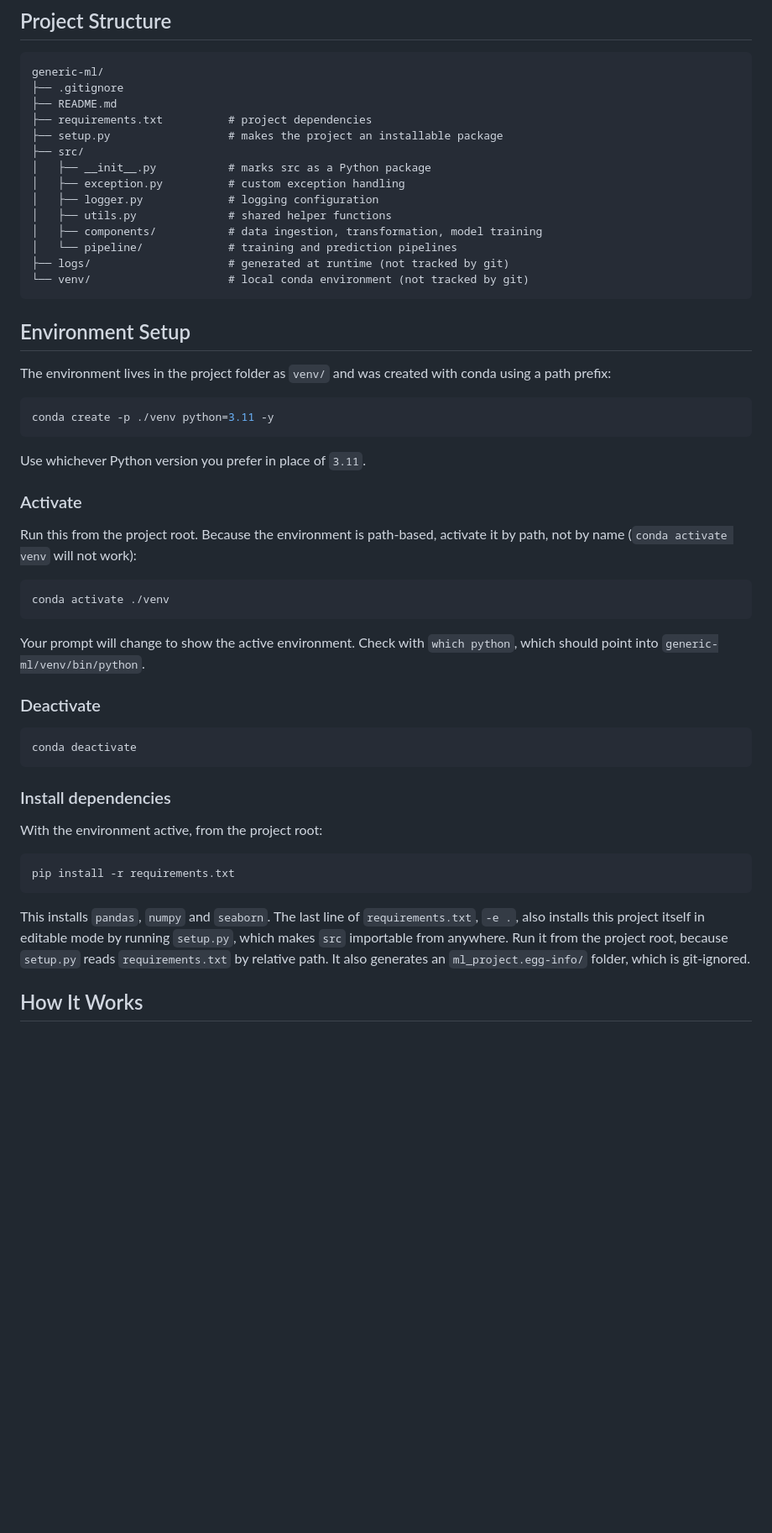
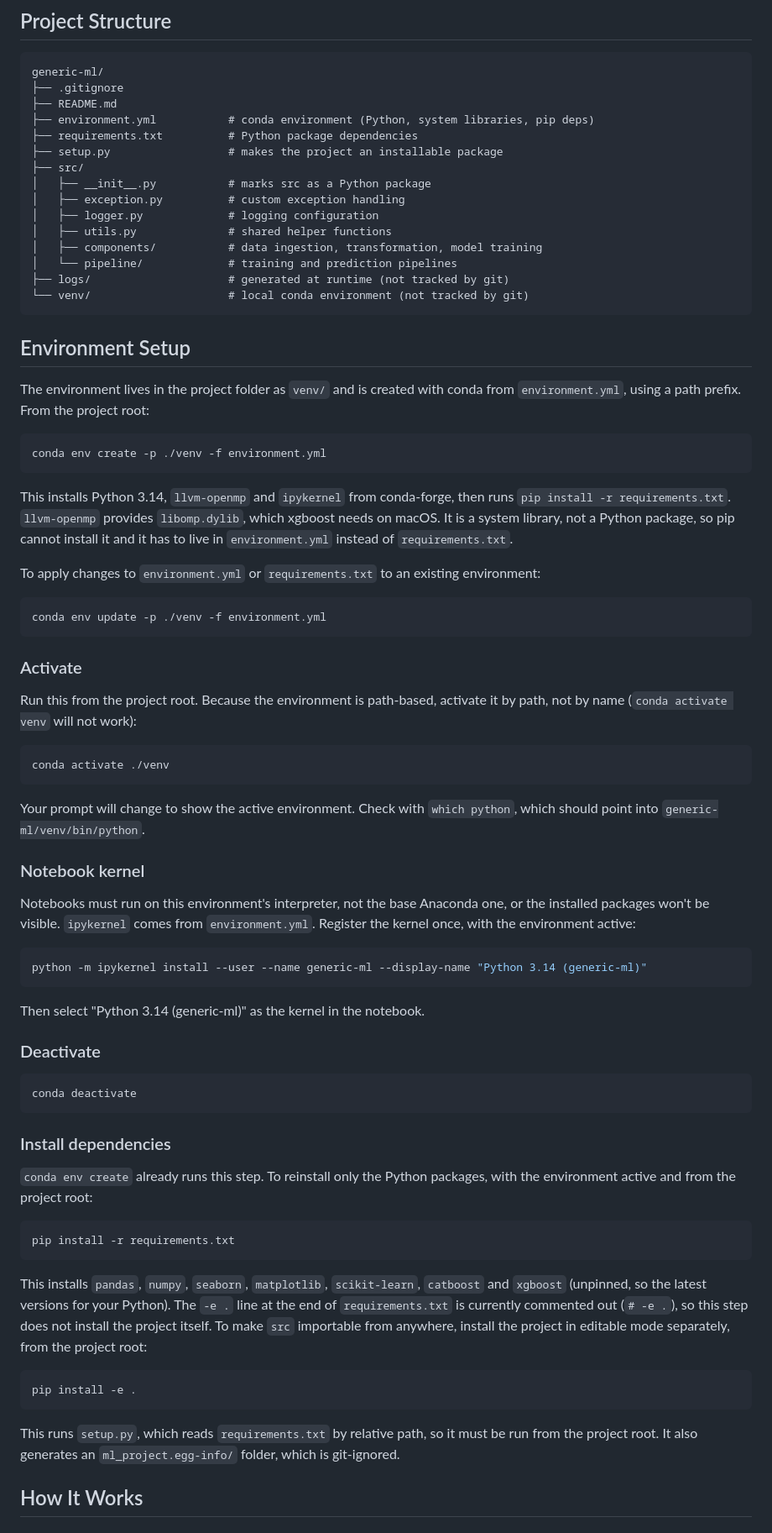
Before and after one commit to strava24/student-performance-predictor, a Markdown page: README.md, the part around one of its changes. Shown at 84% size. GitHub-like rendering; blank space fills up the shorter version.

Commit message:
docs: update readme and add claude memory

````diff
--- a/README.md
+++ b/README.md
@@ -8,7 +8,8 @@ A reusable, end-to-end machine learning project in Python. This README tracks wh
 generic-ml/
 ├── .gitignore
 ├── README.md
-├── requirements.txt          # project dependencies
+├── environment.yml           # conda environment (Python, system libraries, pip deps)
+├── requirements.txt          # Python package dependencies
 ├── setup.py                  # makes the project an installable package
 ├── src/
 │   ├── __init__.py           # marks src as a Python package
@@ -23,13 +24,19 @@ generic-ml/
 
 ## Environment Setup
 
-The environment lives in the project folder as `venv/` and was created with conda using a path prefix:
+The environment lives in the project folder as `venv/` and is created with conda from `environment.yml`, using a path prefix. From the project root:
 
 ```bash
-conda create -p ./venv python=3.11 -y
+conda env create -p ./venv -f environment.yml
 ```
 
-Use whichever Python version you prefer in place of `3.11`.
+This installs Python 3.14, `llvm-openmp` and `ipykernel` from conda-forge, then runs `pip install -r requirements.txt`. `llvm-openmp` provides `libomp.dylib`, which xgboost needs on macOS. It is a system library, not a Python package, so pip cannot install it and it has to live in `environment.yml` instead of `requirements.txt`.
+
+To apply changes to `environment.yml` or `requirements.txt` to an existing environment:
+
+```bash
+conda env update -p ./venv -f environment.yml
+```
 
 ### Activate
 
@@ -41,6 +48,16 @@ conda activate ./venv
 
 Your prompt will change to show the active environment. Check with `which python`, which should point into `generic-ml/venv/bin/python`.
 
+### Notebook kernel
+
+Notebooks must run on this environment's interpreter, not the base Anaconda one, or the installed packages won't be visible. `ipykernel` comes from `environment.yml`. Register the kernel once, with the environment active:
+
+```bash
+python -m ipykernel install --user --name generic-ml --display-name "Python 3.14 (generic-ml)"
+```
+
+Then select "Python 3.14 (generic-ml)" as the kernel in the notebook.
+
 ### Deactivate
 
 ```bash
@@ -49,13 +66,19 @@ conda deactivate
 
 ### Install dependencies
 
-With the environment active, from the project root:
+`conda env create` already runs this step. To reinstall only the Python packages, with the environment active and from the project root:
 
 ```bash
 pip install -r requirements.txt
 ```
 
-This installs `pandas`, `numpy` and `seaborn`. The last line of `requirements.txt`, `-e .`, also installs this project itself in editable mode by running `setup.py`, which makes `src` importable from anywhere. Run it from the project root, because `setup.py` reads `requirements.txt` by relative path. It also generates an `ml_project.egg-info/` folder, which is git-ignored.
+This installs `pandas`, `numpy`, `seaborn`, `matplotlib`, `scikit-learn`, `catboost` and `xgboost` (unpinned, so the latest versions for your Python). The `-e .` line at the end of `requirements.txt` is currently commented out (`# -e .`), so this step does not install the project itself. To make `src` importable from anywhere, install the project in editable mode separately, from the project root:
+
+```bash
+pip install -e .
+```
+
+This runs `setup.py`, which reads `requirements.txt` by relative path, so it must be run from the project root. It also generates an `ml_project.egg-info/` folder, which is git-ignored.
 
 ## How It Works
 
````
Also changed, not shown: other parts of README.md (+1 -1 lines), CLAUDE.md (added, +23 -0 lines).
